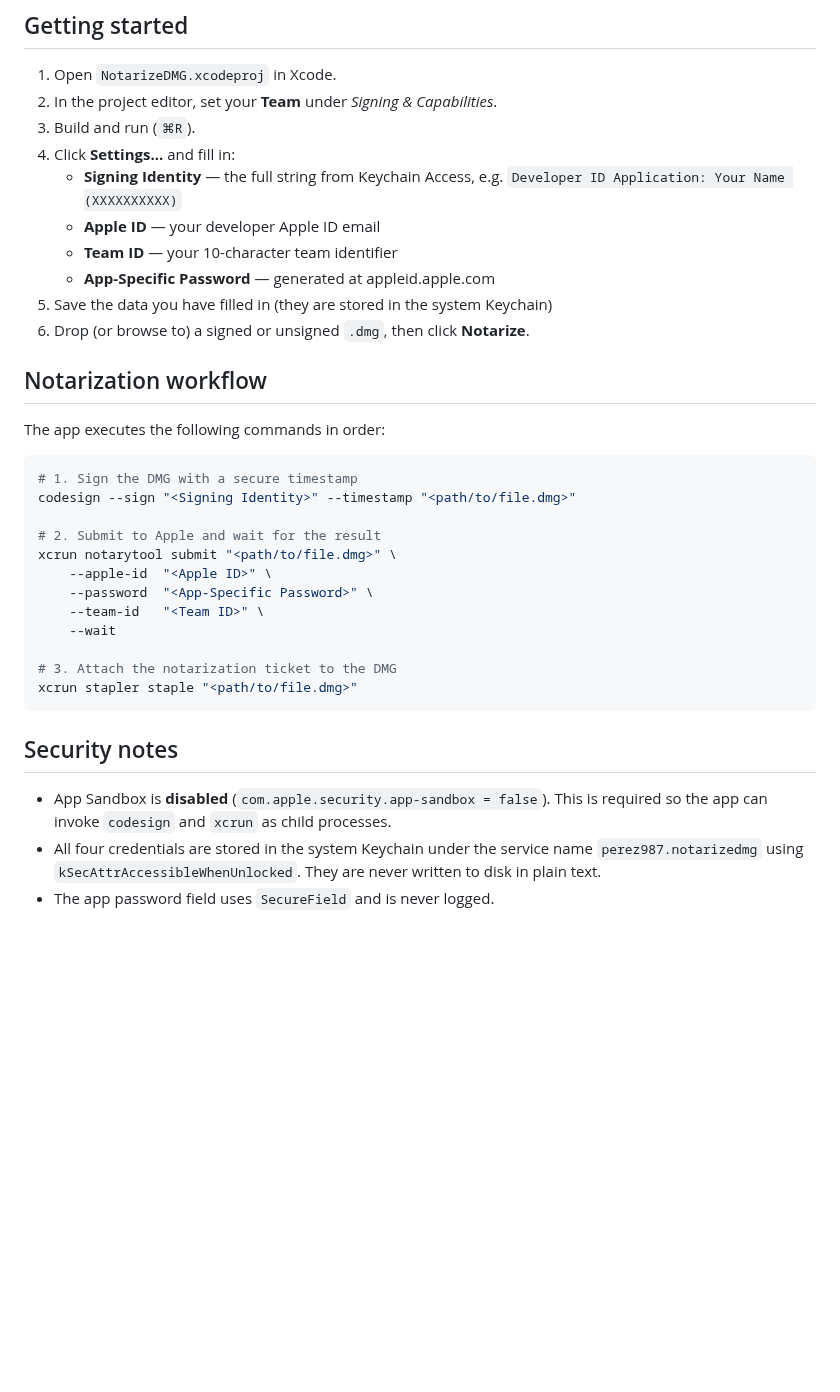
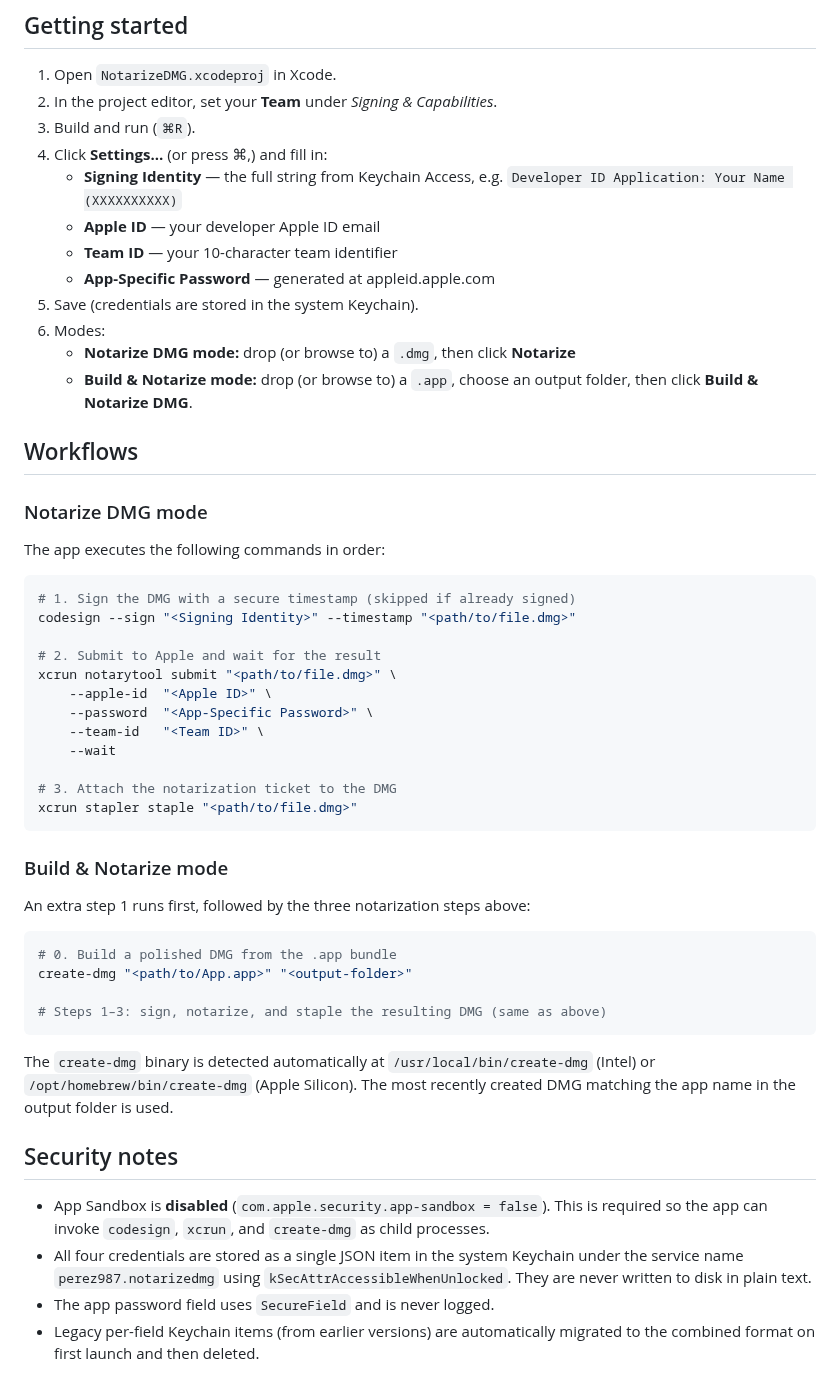
Before and after one commit to perez987/NotarizeDMG, a Markdown page: README.md, the part around one of its changes. Rendered like a GitHub page; blank space fills up the shorter version.

````diff
--- a/README.md
+++ b/README.md
@@ -70,20 +73,24 @@ The created DMG image has an elegant design that I really like:
 1. Open `NotarizeDMG.xcodeproj` in Xcode.
 2. In the project editor, set your **Team** under *Signing & Capabilities*.
 3. Build and run (`⌘R`).
-4. Click **Settings…** and fill in:
+4. Click **Settings…** (or press ⌘,) and fill in:
    - **Signing Identity** — the full string from Keychain Access, e.g. `Developer ID Application: Your Name (XXXXXXXXXX)`
    - **Apple ID** — your developer Apple ID email
    - **Team ID** — your 10-character team identifier
    - **App-Specific Password** — generated at appleid.apple.com
-5. Save the data you have filled in (they are stored in the system Keychain)
-6. Drop (or browse to) a signed or unsigned `.dmg`, then click **Notarize**.
+5. Save (credentials are stored in the system Keychain).
+6. Modes:
+   - **Notarize DMG mode:** drop (or browse to) a `.dmg`, then click **Notarize**
+   - **Build & Notarize mode:** drop (or browse to) a `.app`, choose an output folder, then click **Build & Notarize DMG**.
 
-## Notarization workflow
+## Workflows
+
+### Notarize DMG mode
 
 The app executes the following commands in order:
 
 ```bash
-# 1. Sign the DMG with a secure timestamp
+# 1. Sign the DMG with a secure timestamp (skipped if already signed)
 codesign --sign "<Signing Identity>" --timestamp "<path/to/file.dmg>"
 
 # 2. Submit to Apple and wait for the result
@@ -97,8 +104,22 @@ xcrun notarytool submit "<path/to/file.dmg>" \
 xcrun stapler staple "<path/to/file.dmg>"
 ```
 
+### Build & Notarize mode
+
+An extra step 1 runs first, followed by the three notarization steps above:
+
+```bash
+# 0. Build a polished DMG from the .app bundle
+create-dmg "<path/to/App.app>" "<output-folder>"
+
+# Steps 1–3: sign, notarize, and staple the resulting DMG (same as above)
+```
+
+The `create-dmg` binary is detected automatically at `/usr/local/bin/create-dmg` (Intel) or `/opt/homebrew/bin/create-dmg` (Apple Silicon). The most recently created DMG matching the app name in the output folder is used.
+
 ## Security notes
 
-- App Sandbox is **disabled** (`com.apple.security.app-sandbox = false`). This is required so the app can invoke `codesign` and `xcrun` as child processes.
-- All four credentials are stored in the system Keychain under the service name `perez987.notarizedmg` using `kSecAttrAccessibleWhenUnlocked`. They are never written to disk in plain text.
+- App Sandbox is **disabled** (`com.apple.security.app-sandbox = false`). This is required so the app can invoke `codesign`, `xcrun`, and `create-dmg` as child processes.
+- All four credentials are stored as a single JSON item in the system Keychain under the service name `perez987.notarizedmg` using `kSecAttrAccessibleWhenUnlocked`. They are never written to disk in plain text.
 - The app password field uses `SecureField` and is never logged.
+- Legacy per-field Keychain items (from earlier versions) are automatically migrated to the combined format on first launch and then deleted.
````
Also changed, not shown: other parts of README.md (+20 -17 lines), CLAUDE.md (added, +58 -0 lines), Images/Appicon.png (added), Images/Main-window.png (deleted), Images/Main-window1.png (added), Images/Main-window2.png (added), 10 other files.
